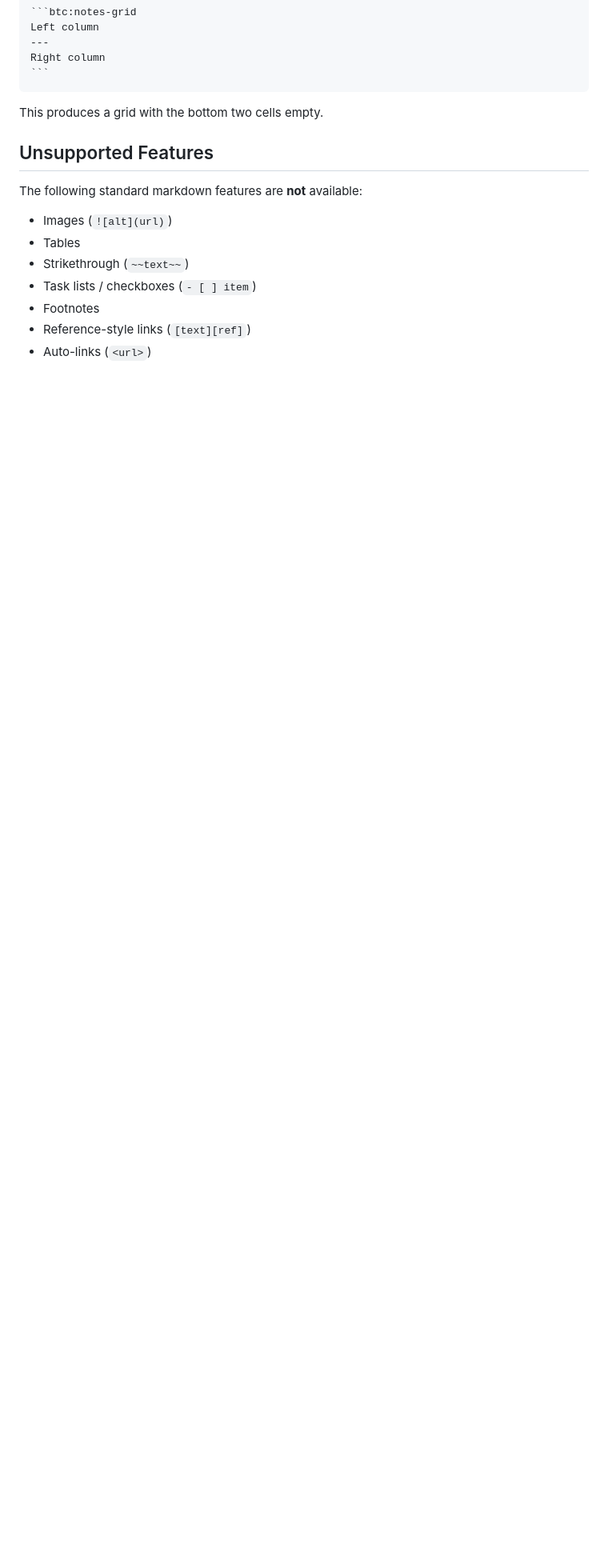
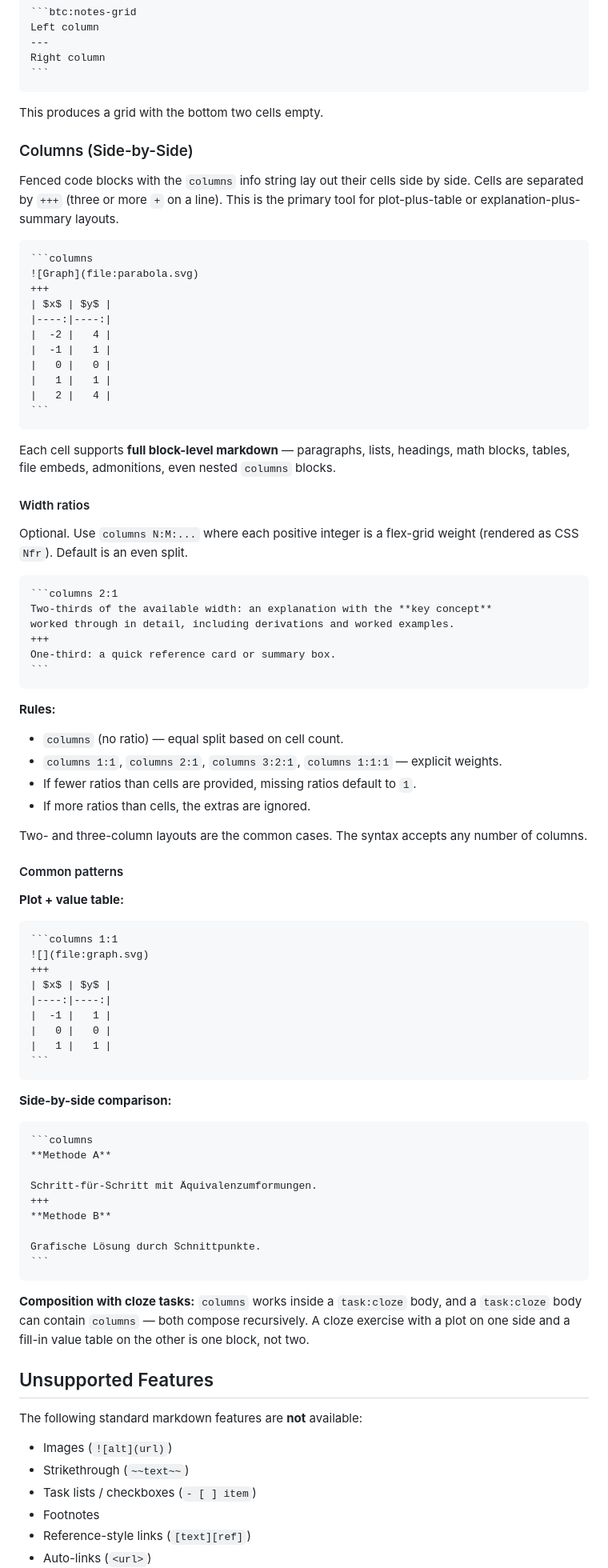
Before and after one commit to marmay/competences, a Markdown page: docs/MARKDOWN.md, the part around one of its changes. Shown at 80% size. GitHub-like rendering; blank space fills up the shorter version.

`````diff
--- a/docs/MARKDOWN.md
+++ b/docs/MARKDOWN.md
@@ -290,12 +377,85 @@ Right column
 
 This produces a grid with the bottom two cells empty.
 
+### Columns (Side-by-Side)
+
+Fenced code blocks with the `columns` info string lay out their cells side by side. Cells are separated by `+++` (three or more `+` on a line). This is the primary tool for plot-plus-table or explanation-plus-summary layouts.
+
+````
+```columns
+![Graph](file:parabola.svg)
++++
+| $x$ | $y$ |
+|----:|----:|
+|  -2 |   4 |
+|  -1 |   1 |
+|   0 |   0 |
+|   1 |   1 |
+|   2 |   4 |
+```
+````
+
+Each cell supports **full block-level markdown** — paragraphs, lists, headings, math blocks, tables, file embeds, admonitions, even nested `columns` blocks.
+
+#### Width ratios
+
+Optional. Use `columns N:M:...` where each positive integer is a flex-grid weight (rendered as CSS `Nfr`). Default is an even split.
+
+````
+```columns 2:1
+Two-thirds of the available width: an explanation with the **key concept**
+worked through in detail, including derivations and worked examples.
++++
+One-third: a quick reference card or summary box.
+```
+````
+
+**Rules:**
+
+- `columns` (no ratio) — equal split based on cell count.
+- `columns 1:1`, `columns 2:1`, `columns 3:2:1`, `columns 1:1:1` — explicit weights.
+- If fewer ratios than cells are provided, missing ratios default to `1`.
+- If more ratios than cells, the extras are ignored.
+
+Two- and three-column layouts are the common cases. The syntax accepts any number of columns.
+
+#### Common patterns
+
+**Plot + value table:**
+
+````
+```columns 1:1
+![](file:graph.svg)
++++
+| $x$ | $y$ |
+|----:|----:|
+|  -1 |   1 |
+|   0 |   0 |
+|   1 |   1 |
+```
+````
+
+**Side-by-side comparison:**
+
+````
+```columns
+**Methode A**
+
+Schritt-für-Schritt mit Äquivalenzumformungen.
++++
+**Methode B**
+
+Grafische Lösung durch Schnittpunkte.
+```
+````
+
+**Composition with cloze tasks:** `columns` works inside a `task:cloze` body, and a `task:cloze` body can contain `columns` — both compose recursively. A cloze exercise with a plot on one side and a fill-in value table on the other is one block, not two.
+
 ## Unsupported Features
 
 The following standard markdown features are **not** available:
 
 - Images (`![alt](url)`)
-- Tables
 - Strikethrough (`~~text~~`)
 - Task lists / checkboxes (`- [ ] item`)
 - Footnotes
`````
Also changed, not shown: other parts of docs/MARKDOWN.md (+87 -0 lines).
